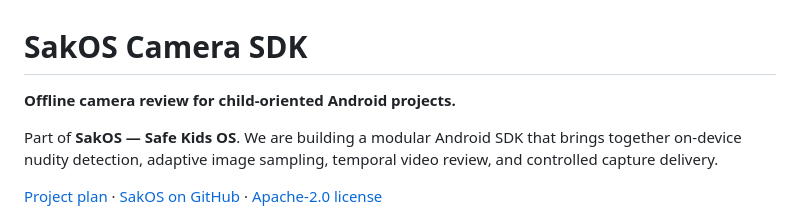
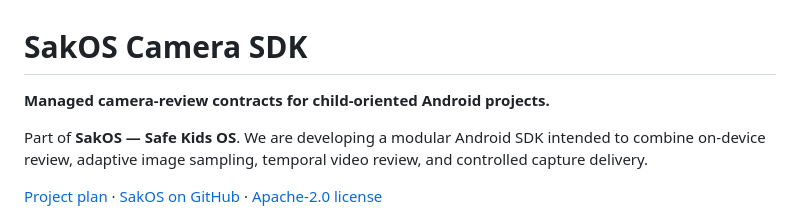
Before and after one commit to sakosproject/sakos-camera-sdk, a Markdown page: README.md, the part around the change. Drawn GitHub-style.

```diff
--- a/README.md
+++ b/README.md
@@ -1,8 +1,8 @@
 # SakOS Camera SDK
 
-**Offline camera review for child-oriented Android projects.**
+**Managed camera-review contracts for child-oriented Android projects.**
 
-Part of **SakOS — Safe Kids OS**. We are building a modular Android SDK that brings together on-device nudity detection, adaptive image sampling, temporal video review, and controlled capture delivery.
+Part of **SakOS — Safe Kids OS**. We are developing a modular Android SDK intended to combine on-device review, adaptive image sampling, temporal video review, and controlled capture delivery.
 
 [Project plan](docs/PROJECT_PLAN.md) · [SakOS on GitHub](https://github.com/sakosproject) · [Apache-2.0 license](LICENSE)
 
```
Also changed, not shown: docs/PROJECT_PLAN.md (+12 -1 lines), docs/RELEASE_EVIDENCE.md (added, +50 -0 lines).
